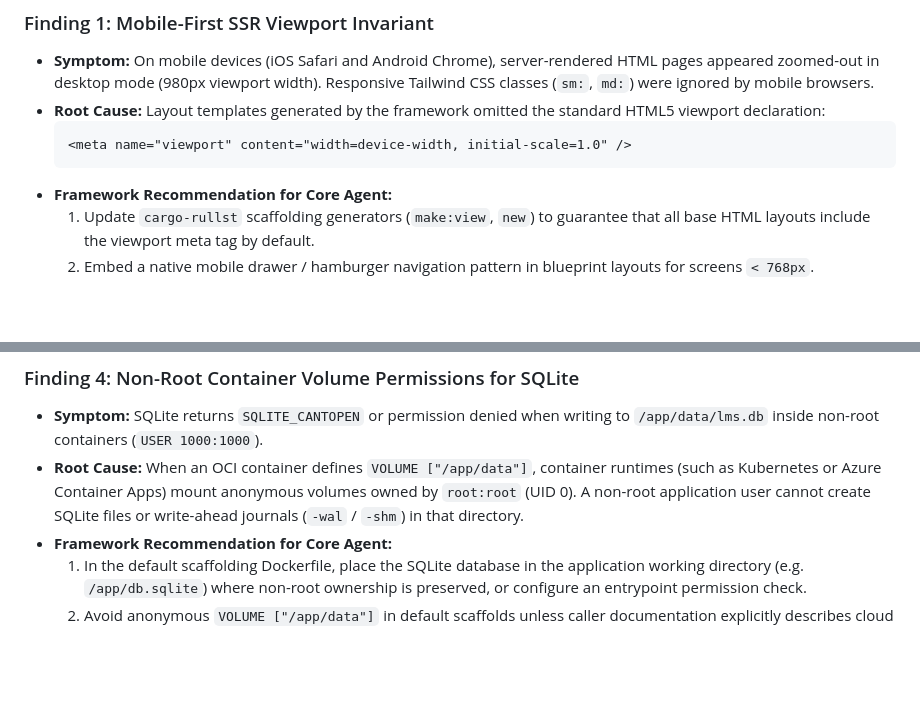
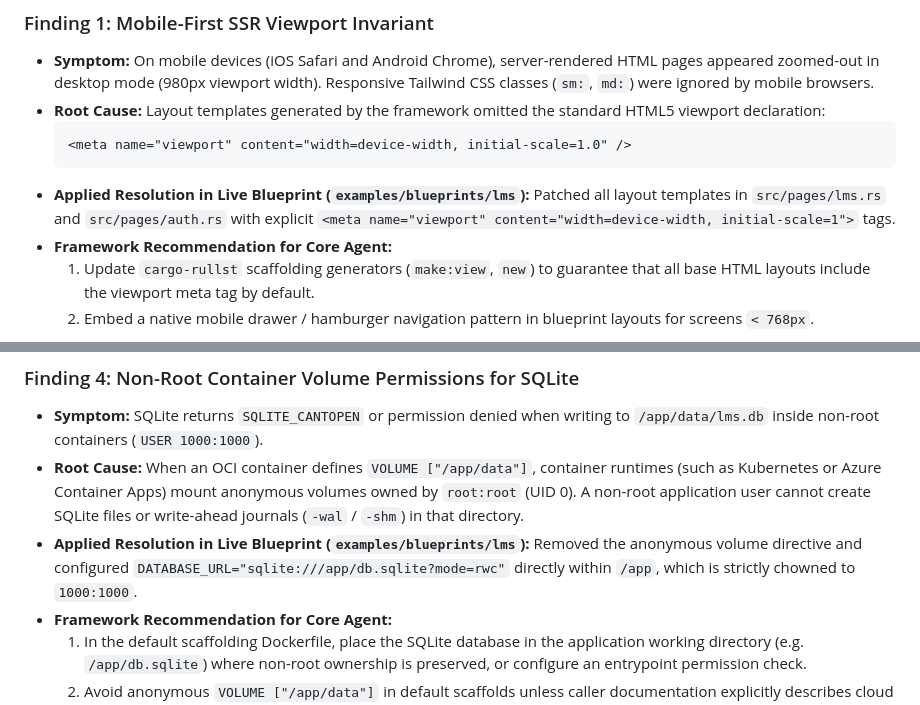
Before and after one commit to Rullst/examples, a Markdown page: docs/BLUEPRINT_LMS_AUDIT_REPORT.md, 2 parts joined by grey strips. Rendered like a GitHub page; blank space fills up the shorter version.

````diff
--- a/docs/BLUEPRINT_LMS_AUDIT_REPORT.md
+++ b/docs/BLUEPRINT_LMS_AUDIT_REPORT.md
@@ -50,6 +50,8 @@ During the transition from local `cargo run` to containerized cloud deployment o
   ```html
   <meta name="viewport" content="width=device-width, initial-scale=1.0" />
   ```
+* **Applied Resolution in Live Blueprint (`examples/blueprints/lms`):**
+  Patched all layout templates in `src/pages/lms.rs` and `src/pages/auth.rs` with explicit `<meta name="viewport" content="width=device-width, initial-scale=1">` tags.
 * **Framework Recommendation for Core Agent:**
   1. Update `cargo-rullst` scaffolding generators (`make:view`, `new`) to guarantee that all base HTML layouts include the viewport meta tag by default.
   2. Embed a native mobile drawer / hamburger navigation pattern in blueprint layouts for screens `< 768px`.
@@ -91,6 +97,8 @@ During the transition from local `cargo run` to containerized cloud deployment o
 ### Finding 4: Non-Root Container Volume Permissions for SQLite
 * **Symptom:** SQLite returns `SQLITE_CANTOPEN` or permission denied when writing to `/app/data/lms.db` inside non-root containers (`USER 1000:1000`).
 * **Root Cause:** When an OCI container defines `VOLUME ["/app/data"]`, container runtimes (such as Kubernetes or Azure Container Apps) mount anonymous volumes owned by `root:root` (UID 0). A non-root application user cannot create SQLite files or write-ahead journals (`-wal` / `-shm`) in that directory.
+* **Applied Resolution in Live Blueprint (`examples/blueprints/lms`):**
+  Removed the anonymous volume directive and configured `DATABASE_URL="sqlite:///app/db.sqlite?mode=rwc"` directly within `/app`, which is strictly chowned to `1000:1000`.
 * **Framework Recommendation for Core Agent:**
   1. In the default scaffolding Dockerfile, place the SQLite database in the application working directory (e.g. `/app/db.sqlite`) where non-root ownership is preserved, or configure an entrypoint permission check.
   2. Avoid anonymous `VOLUME ["/app/data"]` in default scaffolds unless caller documentation explicitly describes cloud volume permission mapping.
````
Also changed, not shown: other parts of docs/BLUEPRINT_LMS_AUDIT_REPORT.md (+11 -0 lines).
